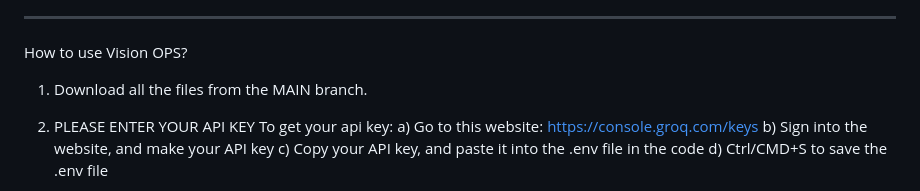
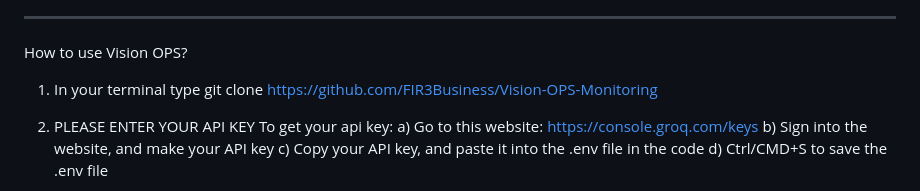
Before and after one commit to FIR3Business/Vision-OPS-Monitoring, a Markdown page: README.md, the part around the change. GitHub-like rendering.

```diff
--- a/README.md
+++ b/README.md
@@ -14,7 +14,7 @@ Additionally, Vision OPS is designed so it is able to monitor loaded filament, p
 
 ----------------------------------------------------------------
 How to use Vision OPS?
-1. Download all the files from the MAIN branch.
+1. In your terminal type git clone https://github.com/FIR3Business/Vision-OPS-Monitoring
 2. PLEASE ENTER YOUR API KEY
 To get your api key:
 a) Go to this website: https://console.groq.com/keys
```
